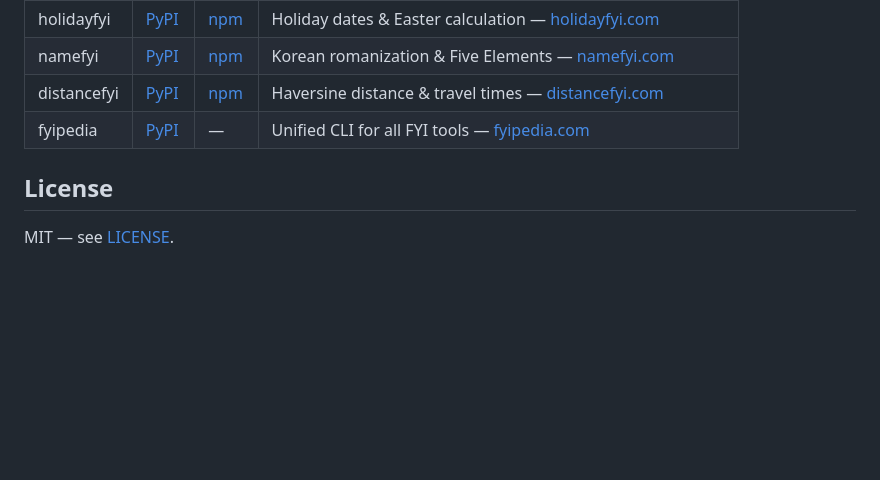
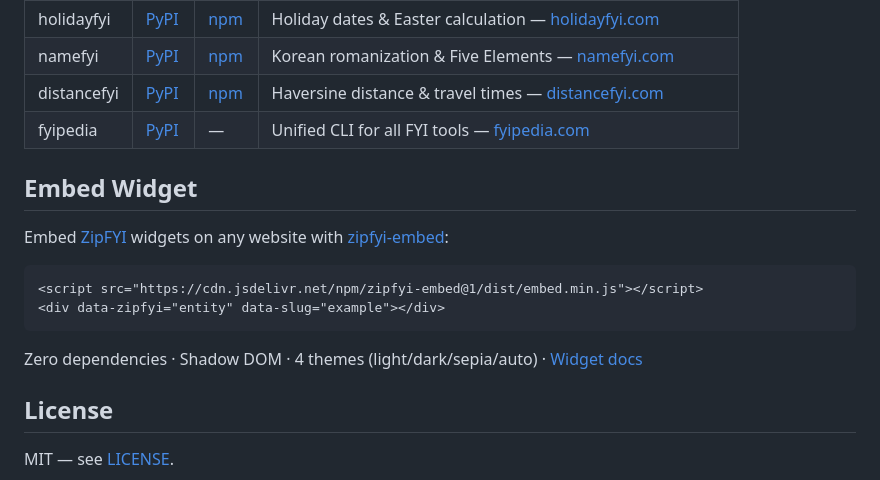
Before and after one commit to fyipedia/zipfyi-embed, a Markdown page: README.md, the part around the change. Rendered like a GitHub page; blank space fills up the shorter version.

Commit message:
feat: add Embed Widget section with widget.{domain} backlink
Co-Authored-By: Claude Opus 4.6 (1M context) <noreply@anthropic.com>

````diff
--- a/README.md
+++ b/README.md
@@ -175,6 +175,17 @@ Part of [FYIPedia](https://fyipedia.com) — open-source developer tools ecosyst
 | distancefyi | [PyPI](https://pypi.org/project/distancefyi/) | [npm](https://www.npmjs.com/package/distancefyi) | Haversine distance & travel times — [distancefyi.com](https://distancefyi.com) |
 | fyipedia | [PyPI](https://pypi.org/project/fyipedia/) | — | Unified CLI for all FYI tools — [fyipedia.com](https://fyipedia.com) |
 
+## Embed Widget
+
+Embed [ZipFYI](https://zipfyi.com) widgets on any website with [zipfyi-embed](https://widget.zipfyi.com):
+
+```html
+<script src="https://cdn.jsdelivr.net/npm/zipfyi-embed@1/dist/embed.min.js"></script>
+<div data-zipfyi="entity" data-slug="example"></div>
+```
+
+Zero dependencies · Shadow DOM · 4 themes (light/dark/sepia/auto) · [Widget docs](https://widget.zipfyi.com)
+
 ## License
 
 MIT — see [LICENSE](./LICENSE).
````
